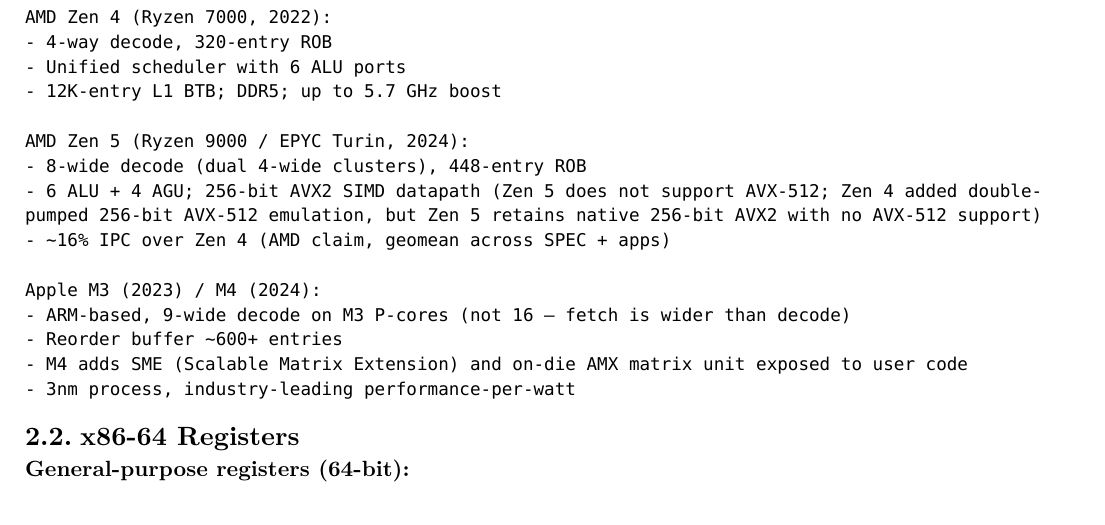
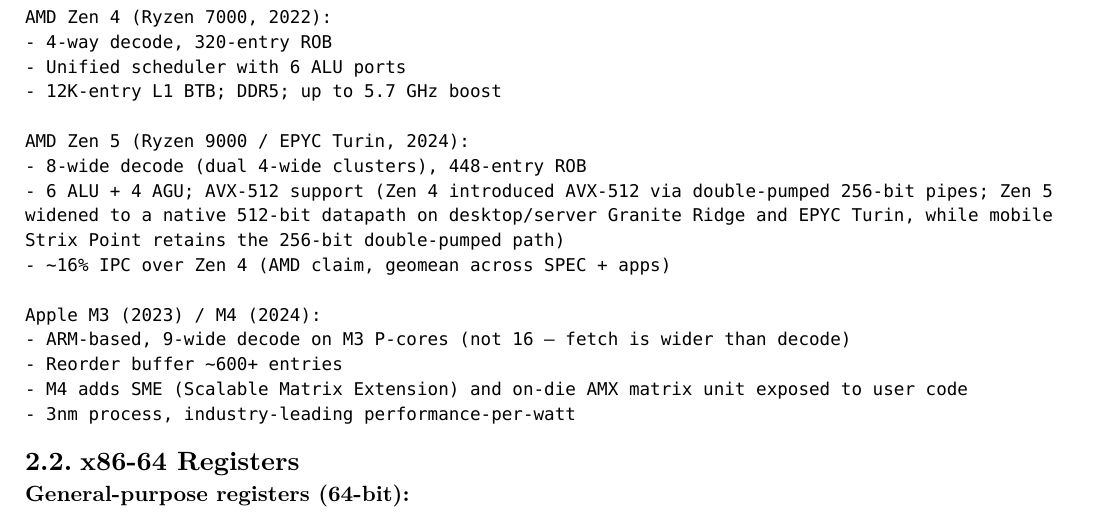
Before and after one commit to poyea/grimoire, a Typst document (cpu-architecture.typ, which reads cpu-architecture/cpu-fundamentals.typ): part of page 9 of 132, cut so that both start at the same text. Compiled offline with Typst 0.15.

Commit message:
cpu-architecture: fix Zen 5 AVX-512 support (Zen 5 widened to 512-bit datapath)

```diff
--- a/cpu-architecture/cpu-fundamentals.typ
+++ b/cpu-architecture/cpu-fundamentals.typ
@@ -52,7 +52,7 @@
 
 AMD Zen 5 (Ryzen 9000 / EPYC Turin, 2024):
 - 8-wide decode (dual 4-wide clusters), 448-entry ROB
-- 6 ALU + 4 AGU; 256-bit AVX2 SIMD datapath (Zen 5 does not support AVX-512; Zen 4 added double-pumped 256-bit AVX-512 emulation, but Zen 5 retains native 256-bit AVX2 with no AVX-512 support)
+- 6 ALU + 4 AGU; AVX-512 support (Zen 4 introduced AVX-512 via double-pumped 256-bit pipes; Zen 5 widened to a native 512-bit datapath on desktop/server Granite Ridge and EPYC Turin, while mobile Strix Point retains the 256-bit double-pumped path)
 - ~16% IPC over Zen 4 (AMD claim, geomean across SPEC + apps)
 
 Apple M3 (2023) / M4 (2024):
```
